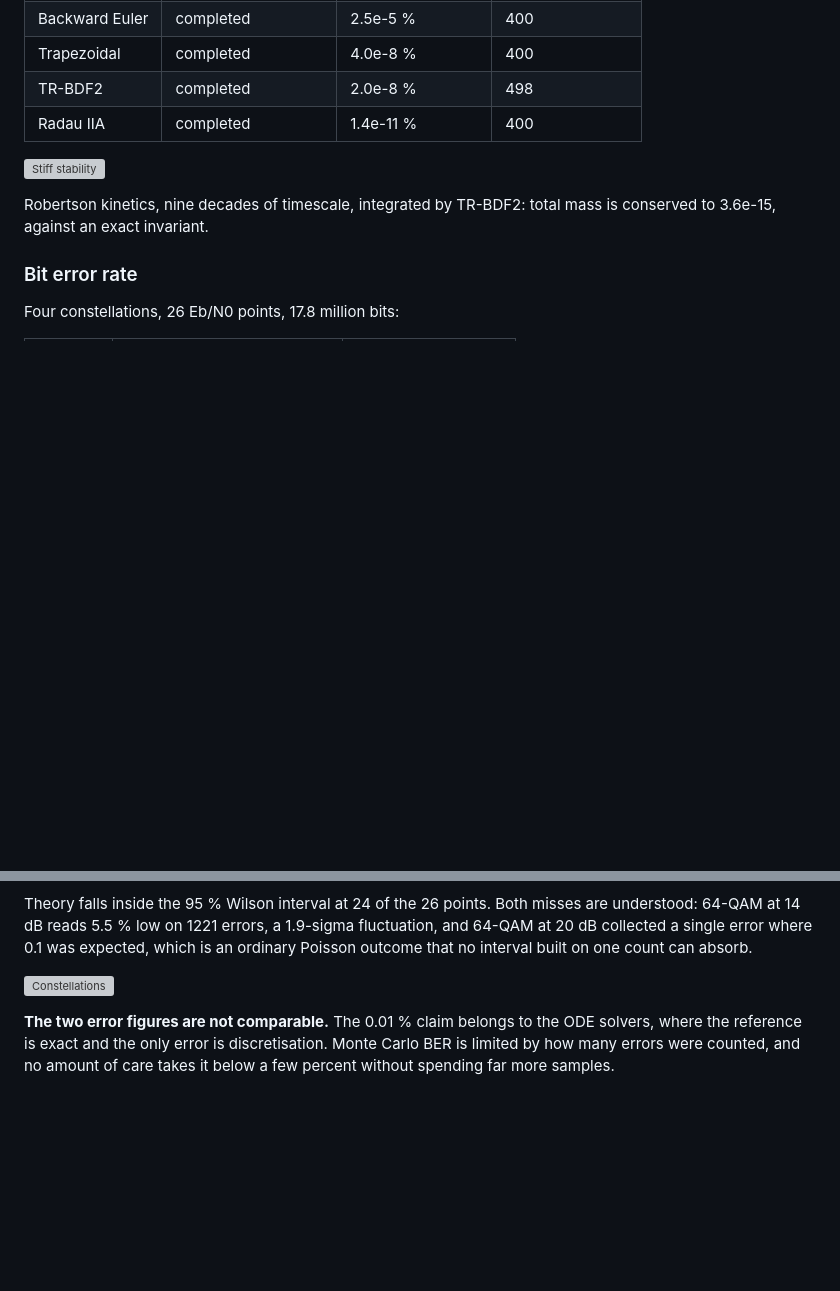
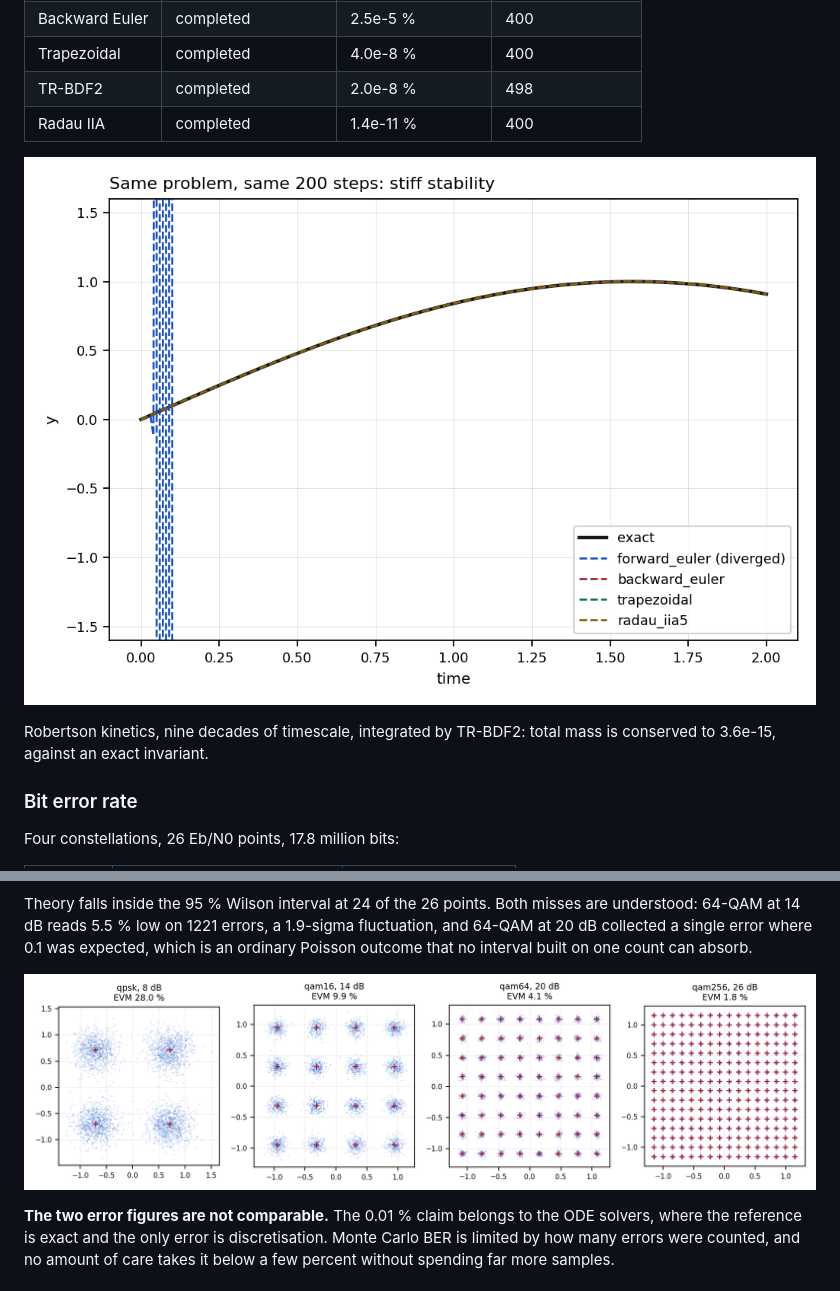
Before and after one commit to zbrencik/physim, a Markdown page: README.md, 2 parts joined by grey strips. GitHub-like rendering; blank space fills up the shorter version; grey boxes are pictures that could not be loaded.

```diff
--- a/README.md
+++ b/README.md
@@ -118,7 +118,7 @@ so h|lambda| = 50 against an explicit stability limit of 2:
 | TR-BDF2 | completed | 2.0e-8 % | 498 |
 | Radau IIA | completed | 1.4e-11 % | 400 |
 
-![Stiff stability](figures/stiff_stability.png)
+![Stiff stability](stiff_stability.png)
 
 Robertson kinetics, nine decades of timescale, integrated by TR-BDF2: total
 mass is conserved to 3.6e-15, against an exact invariant.
@@ -146,7 +146,7 @@ misses are understood: 64-QAM at 14 dB reads 5.5 % low on 1221 errors, a
 was expected, which is an ordinary Poisson outcome that no interval built on
 one count can absorb.
 
-![Constellations](figures/constellations.png)
+![Constellations](constellations.png)
 
 **The two error figures are not comparable.** The 0.01 % claim belongs to the
 ODE solvers, where the reference is exact and the only error is
```
Also changed, not shown: other parts of README.md (+2 -2 lines).
